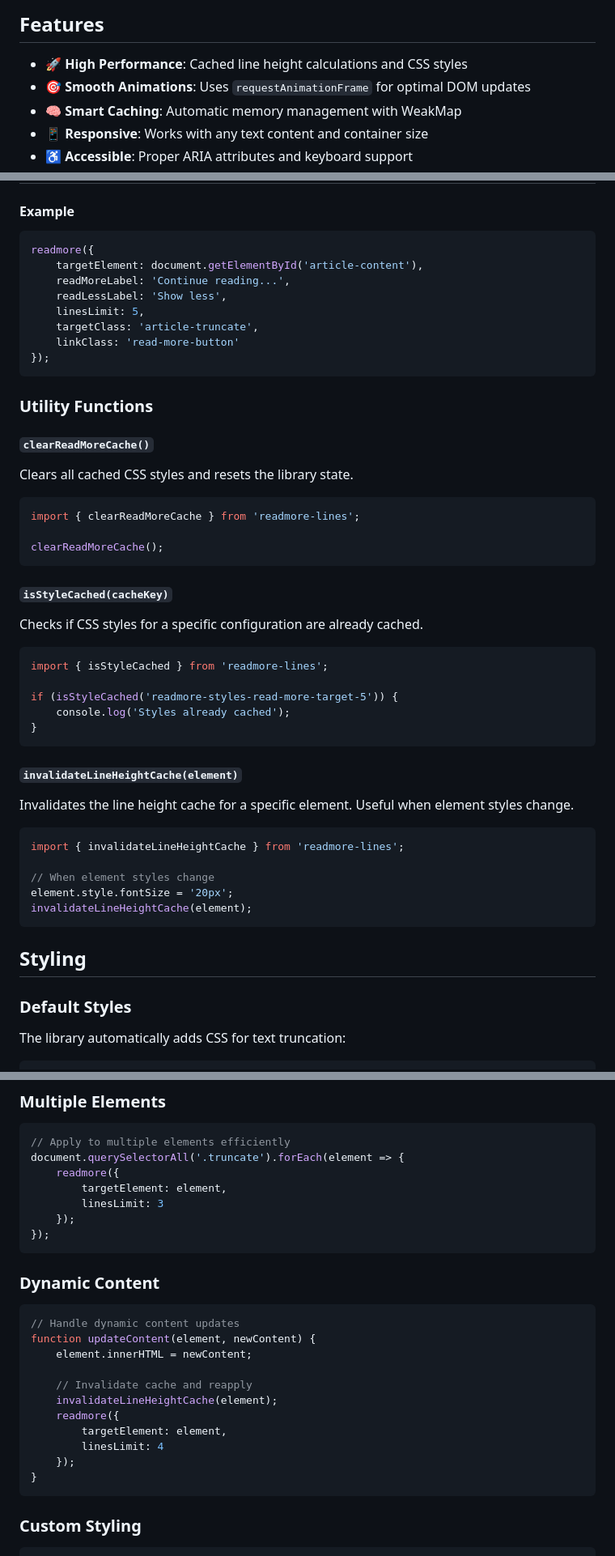
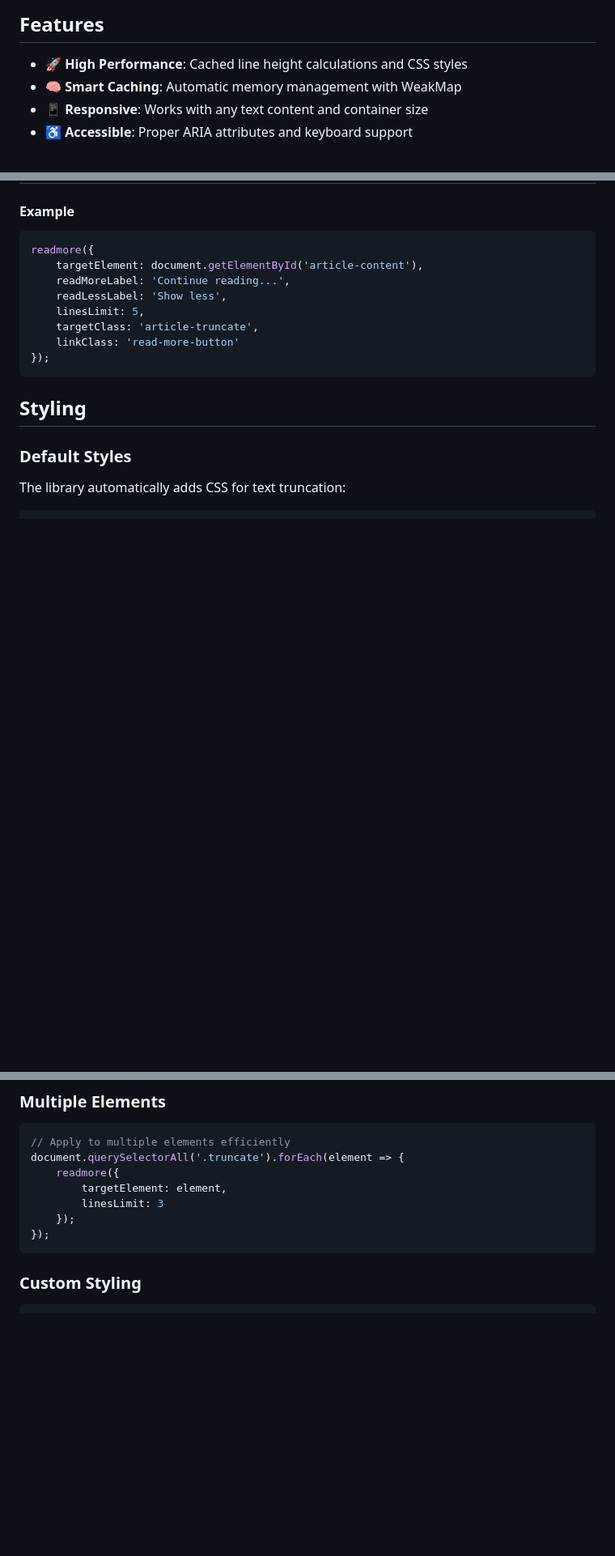
Before and after one commit to konstantin-agafonov/readmore-lines, a Markdown page: README.md, 3 parts joined by grey strips. Shown: that part at 81% size. Drawn GitHub-style; blank space fills up the shorter version.

````diff
--- a/README.md
+++ b/README.md
@@ -5,7 +5,6 @@ A lightweight, high-performance JavaScript library for creating "read more/read
 ## Features
 
 - 🚀 **High Performance**: Cached line height calculations and CSS styles
-- 🎯 **Smooth Animations**: Uses `requestAnimationFrame` for optimal DOM updates
 - 🧠 **Smart Caching**: Automatic memory management with WeakMap
 - 📱 **Responsive**: Works with any text content and container size
 - ♿ **Accessible**: Proper ARIA attributes and keyboard support
@@ -83,42 +69,6 @@ readmore({
     targetClass: 'article-truncate',
     linkClass: 'read-more-button'
 });
-```
-
-### Utility Functions
-
-#### `clearReadMoreCache()`
-
-Clears all cached CSS styles and resets the library state.
-
-```javascript
-import { clearReadMoreCache } from 'readmore-lines';
-
-clearReadMoreCache();
-```
-
-#### `isStyleCached(cacheKey)`
-
-Checks if CSS styles for a specific configuration are already cached.
-
-```javascript
-import { isStyleCached } from 'readmore-lines';
-
-if (isStyleCached('readmore-styles-read-more-target-5')) {
-    console.log('Styles already cached');
-}
-```
-
-#### `invalidateLineHeightCache(element)`
-
-Invalidates the line height cache for a specific element. Useful when element styles change.
-
-```javascript
-import { invalidateLineHeightCache } from 'readmore-lines';
-
-// When element styles change
-element.style.fontSize = '20px';
-invalidateLineHeightCache(element);
 ```
 
 ## Styling
@@ -192,22 +141,6 @@ document.querySelectorAll('.truncate').forEach(element => {
         linesLimit: 3
     });
 });
-```
-
-### Dynamic Content
-
-```javascript
-// Handle dynamic content updates
-function updateContent(element, newContent) {
-    element.innerHTML = newContent;
-
-    // Invalidate cache and reapply
-    invalidateLineHeightCache(element);
-    readmore({
-        targetElement: element,
-        linesLimit: 4
-    });
-}
 ```
 
 ### Custom Styling
````
Also changed, not shown: other parts of README.md (+0 -15 lines).
